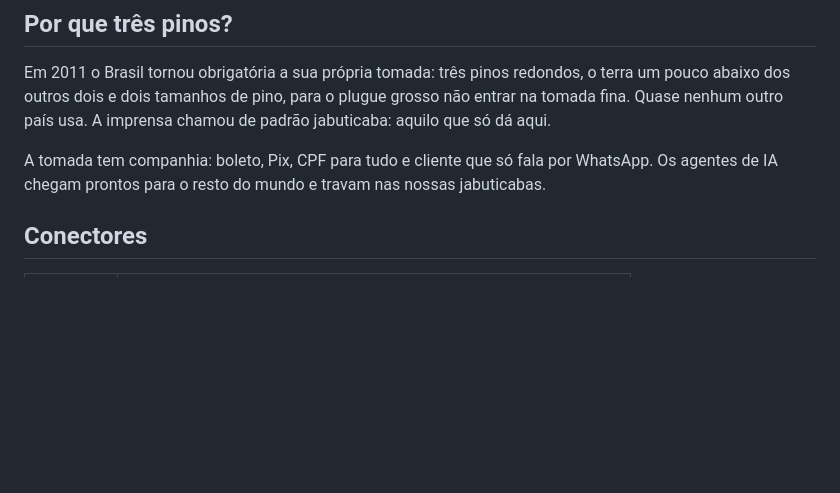
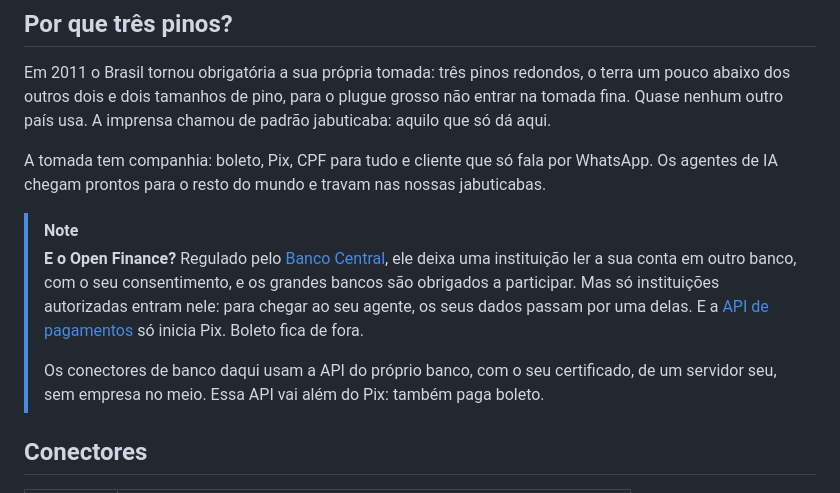
Before and after one commit to caiopizzol/tres-pinos, a Markdown page: README.md, the part around the change. GitHub-like rendering; blank space fills up the shorter version.

Commit message:
docs: explain how the connectors differ from Open Finance (#13)
Co-authored-by: Claude Opus 5.5 (1M context) <noreply@anthropic.com>

```diff
--- a/README.md
+++ b/README.md
@@ -24,6 +24,16 @@ imprensa chamou de padrão jabuticaba: aquilo que só dá aqui.
 
 A tomada tem companhia: boleto, Pix, CPF para tudo e cliente que só fala por WhatsApp. Os agentes de IA chegam
 prontos para o resto do mundo e travam nas nossas jabuticabas.
+
+> [!NOTE]
+> **E o Open Finance?** Regulado pelo [Banco Central](https://www.bcb.gov.br/estabilidadefinanceira/openfinance),
+> ele deixa uma instituição ler a sua conta em outro banco, com o seu consentimento, e os grandes bancos são
+> obrigados a participar. Mas só instituições autorizadas entram nele: para chegar ao seu agente, os seus dados
+> passam por uma delas. E a [API de pagamentos](https://openbanking-brasil.github.io/openapi/swagger-apis/payments/)
+> só inicia Pix. Boleto fica de fora.
+>
+> Os conectores de banco daqui usam a API do próprio banco, com o seu certificado, de um servidor seu, sem empresa
+> no meio. Essa API vai além do Pix: também paga boleto.
 
 ## Conectores
 
```
